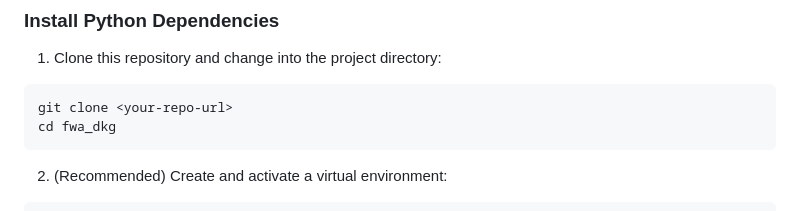
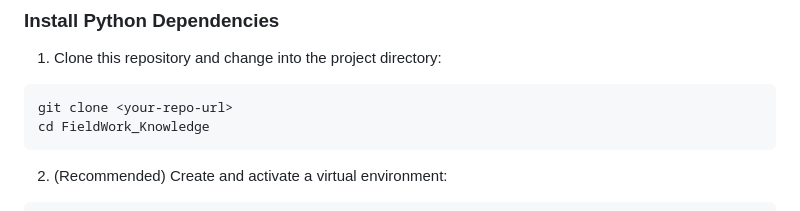
Before and after one commit to FujitsuResearch/FieldWork_Knowledge, a Markdown page: README.md, the part around the change. Drawn GitHub-style.

Commit message:
Updated dir name

````diff
--- a/README.md
+++ b/README.md
@@ -45,7 +45,7 @@ After editing the configuration, restart Neo4j for the changes to take effect.
 
 ```bash
 git clone <your-repo-url>
-cd fwa_dkg
+cd FieldWork_Knowledge
 ```
 
 2. (Recommended) Create and activate a virtual environment:
````
